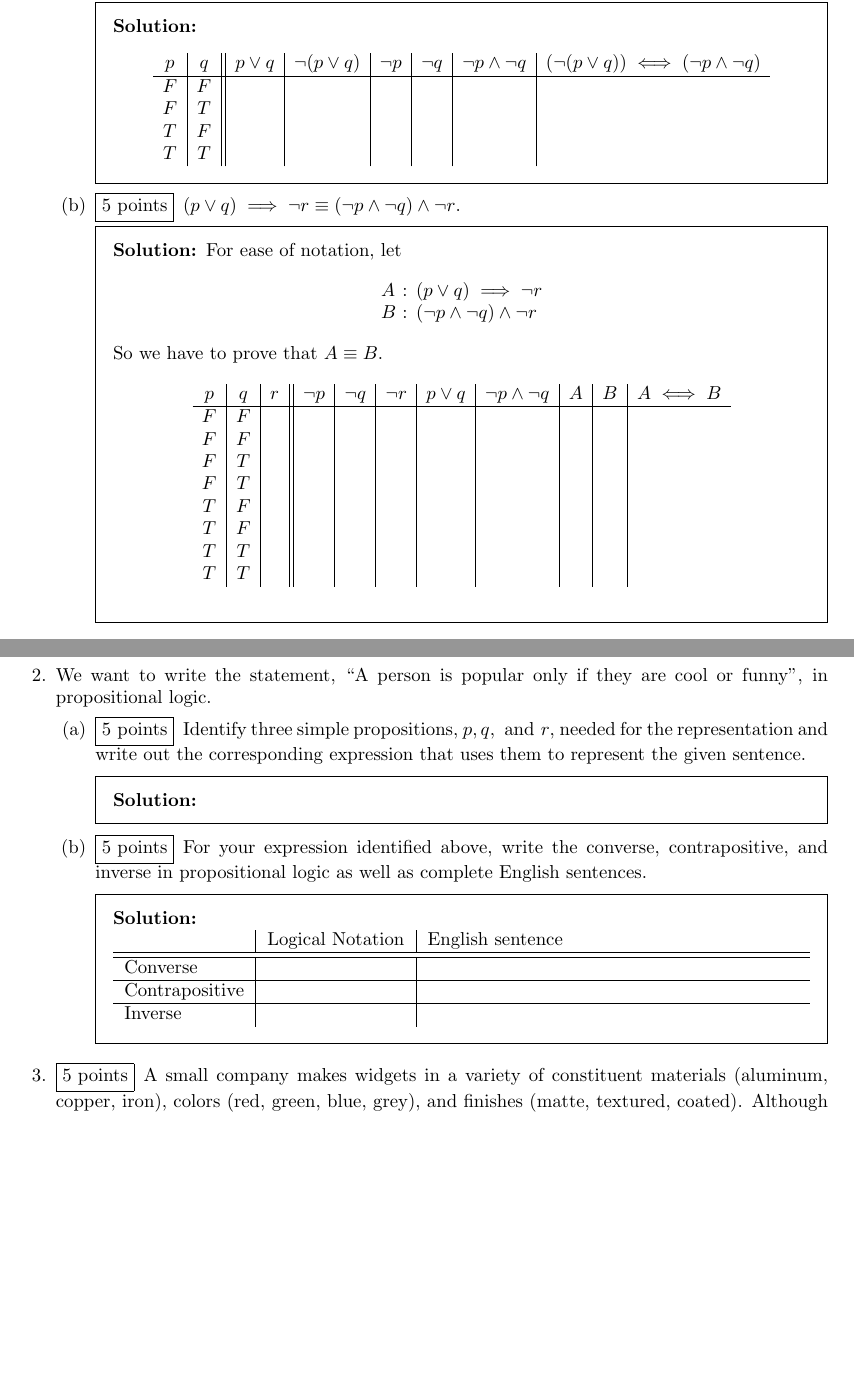
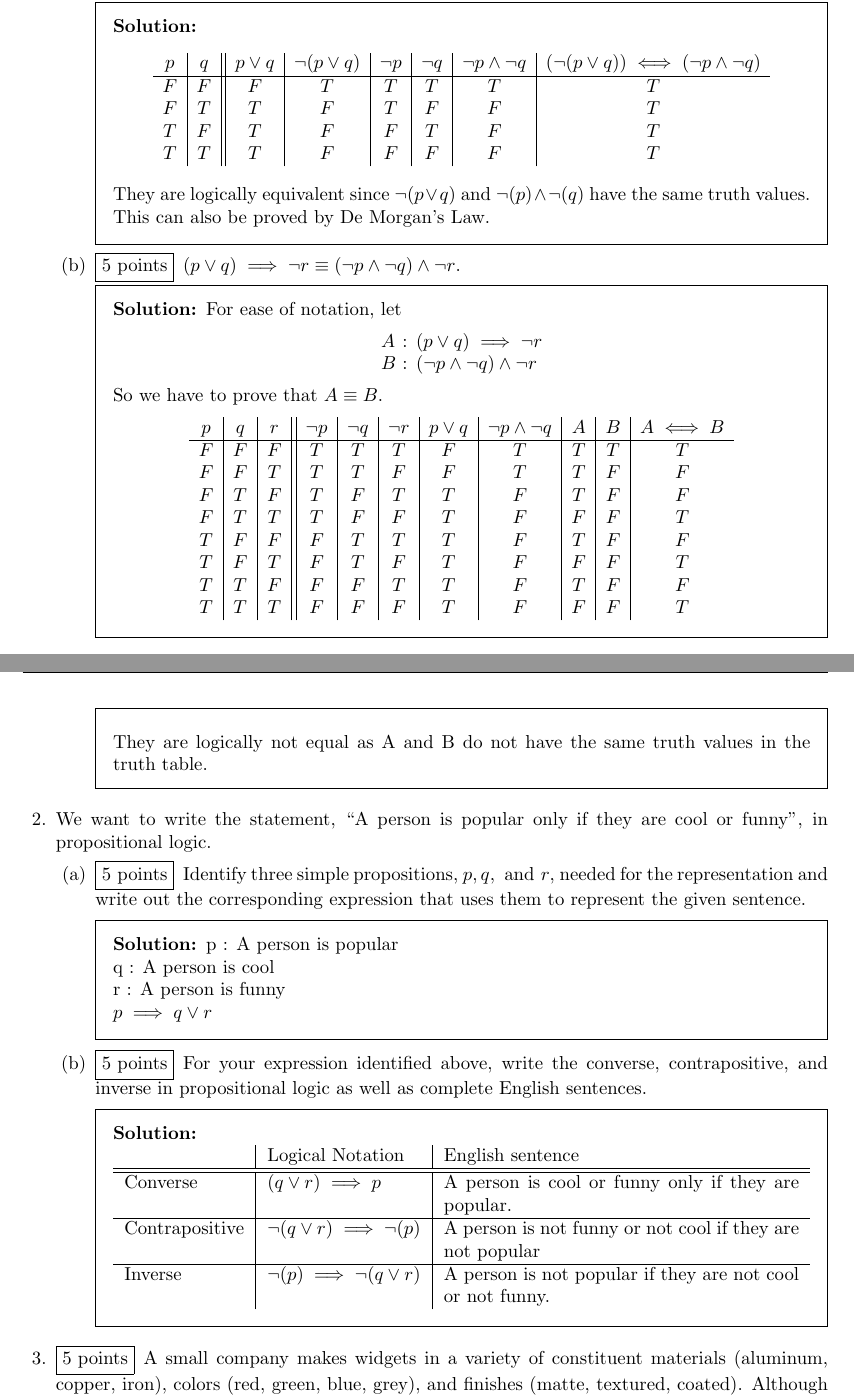
Before and after one commit to rohanraaj2/Discrete-Mathematics, a LaTeX problem sheet (hw2.tex): two parts of pages 1 and 2 of 7, joined at a grey line, cut so that both start at the same text, the shorter picture padded with empty space. Compiled offline with pdfLaTeX.

Commit message:
q1, 2, 4 done

```diff
--- a/hw2.tex
+++ b/hw2.tex
@@ -40,13 +40,14 @@
         \begin{array}{c|c|*{6}{|c}}
           p & q & p \lor q & \neg(p \lor q) & \neg p & \neg q & \neg p \land \neg q & (\neg(p \lor q)) \iff (\neg p \land \neg q)\\
           \hline
-          F & F &  &  &  &  &  &  \\
-          F & T &  &  &  &  &  &  \\
-          T & F &  &  &  &  &  &  \\
-          T & T &  &  &  &  &  &
+          F & F & F & T & T & T & T & T \\
+          F & T & T & F & T & F & F & T \\
+          T & F & T & F & F & T & F & T \\
+          T & T & T & F & F & F & F & T
         \end{array}
       \]
-
+      They are logically equivalent since $\neg(p \lor q)$ and $ \neg(p) \land \neg(q)$ have the same truth values.
+      This can also be proved by De Morgan's Law.
     \end{solution}
 
   \part[5] $ (p \lor q) \implies \neg r \equiv (\neg p \land \neg q) \land \neg r$.
@@ -64,16 +65,17 @@
         \begin{array}{*{3}{c|}*{8}{|c}}
           p & q & r & \lnot p & \lnot q & \lnot r & p \lor q & \lnot p \land \lnot q & A & B & A \iff B\\
           \hline
-          F & F &  &  &  &  &  &  &  &  &  \\
-          F & F &  &  &  &  &  &  &  &  &  \\
-          F & T &  &  &  &  &  &  &  &  &  \\
-          F & T &  &  &  &  &  &  &  &  &  \\
-          T & F &  &  &  &  &  &  &  &  &  \\
-          T & F &  &  &  &  &  &  &  &  &  \\
-          T & T &  &  &  &  &  &  &  &  &  \\
-          T & T &  &  &  &  &  &  &  &  &
+          F & F & F & T & T & T & F & T & T & T & T \\
+          F & F & T & T & T & F & F & T & T & F & F \\
+          F & T & F & T & F & T & T & F & T & F & F \\
+          F & T & T & T & F & F & T & F & F & F & T \\
+          T & F & F & F & T & T & T & F & T & F & F \\
+          T & F & T & F & T & F & T & F & F & F & T \\
+          T & T & F & F & F & T & T & F & T & F & F \\
+          T & T & T & F & F & F & T & F & F & F & T
         \end{array}
       \]
+      \newline They are logically not equal as A and B do not have the same truth values in the truth table.
     \end{solution}
 
   \end{parts}
@@ -83,6 +85,10 @@
   \part[5] Identify three simple propositions, $p, q, \text{ and } r$, needed for the representation and write out the corresponding expression that uses them to represent the given sentence.
     \begin{solution}
       % Enter your solution here.
+      p : A person is popular
+      \newline q : A person is cool
+      \newline r : A person is funny
+      \newline $p \implies q \lor r$
     \end{solution}
   \part[5] For your expression identified above, write the converse, contrapositive, and inverse in propositional logic as well as complete English sentences.
     \begin{solution}
@@ -90,9 +96,9 @@
       % Part of the table is given here for your convenience.
       \begin{tabularx}{\textwidth}{l|l|X}
         & Logical Notation & English sentence \\\hline\hline
-        Converse &   & \\\hline
-        Contrapositive &  & \\\hline
-        Inverse &  &
+        Converse & $(q \lor r) \implies p$  & A person is cool or funny only if they are popular. \\\hline
+        Contrapositive & $\neg (q \lor r) \implies \neg(p)$ & A person is not funny or not cool if they are not popular\\\hline
+        Inverse & $\neg(p) \implies \neg(q \lor r)$ & A person is not popular if they are not cool or not funny.
       \end{tabularx}
 
     \end{solution}
```
Also changed, not shown: hw2.tex (8 more changed lines), 2 other files.
